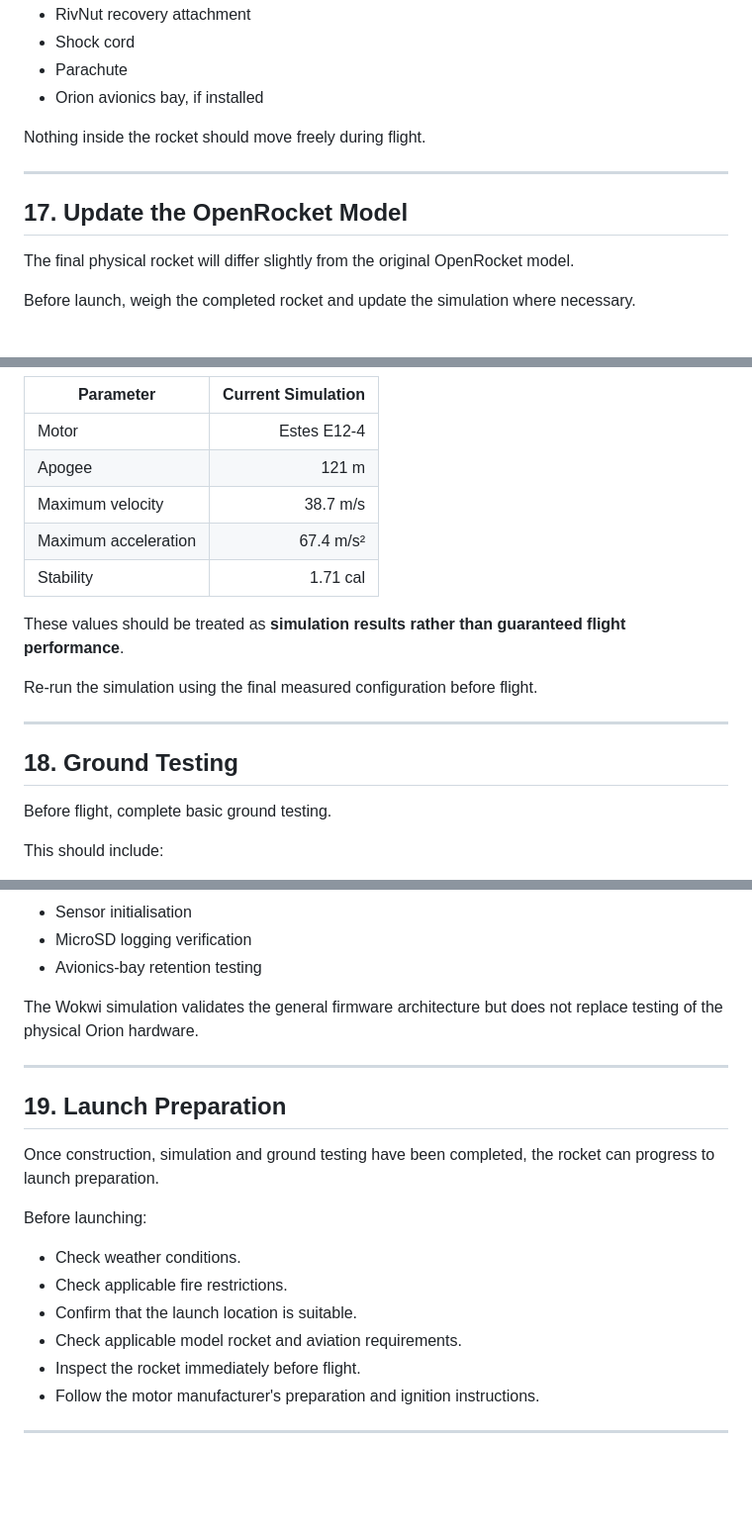
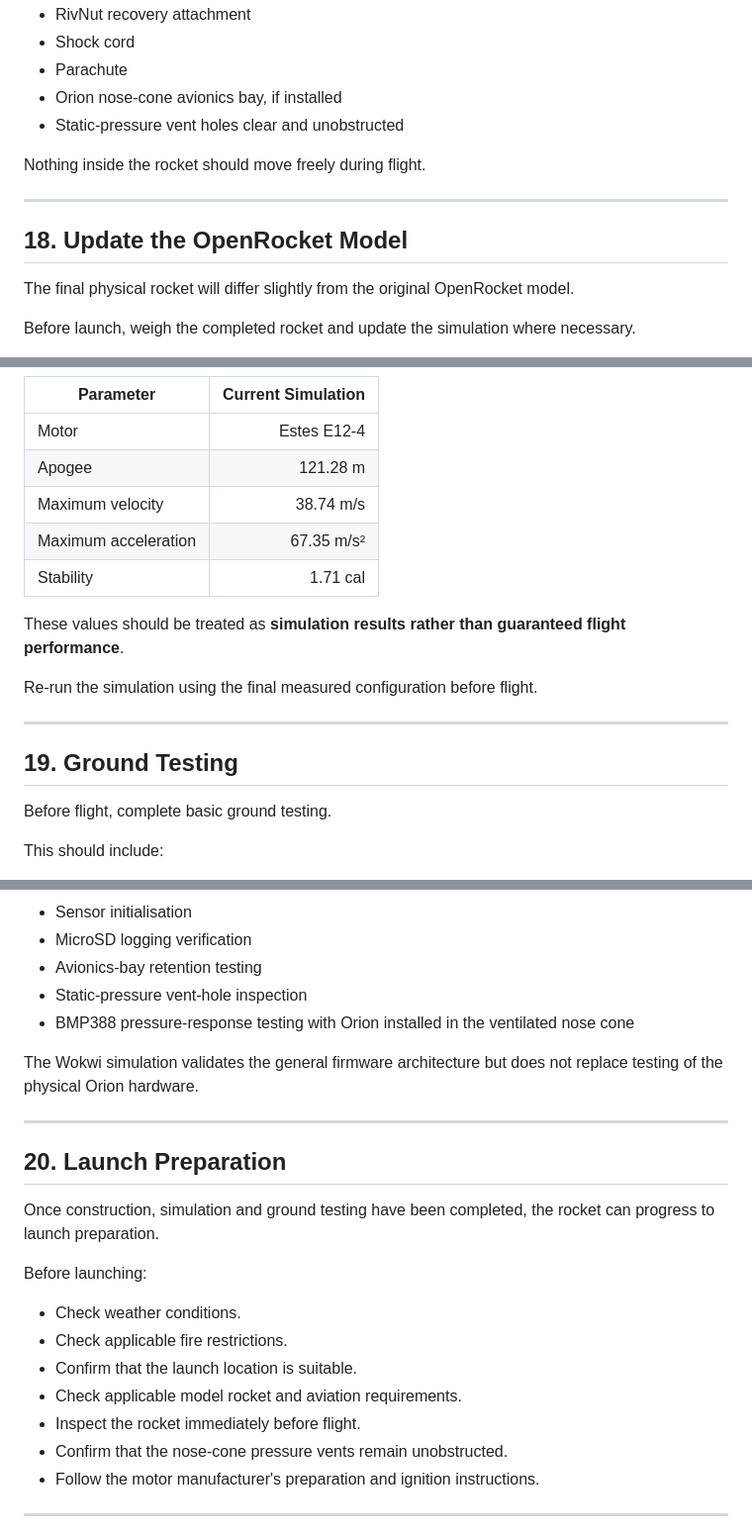
Before and after one commit to Oringineering/OdysseyRocket, a Markdown page: GUIDE.md, 3 parts joined by grey strips. Shown at 99% size. Drawn GitHub-style; blank space fills up the shorter version.

```diff
--- a/GUIDE.md
+++ b/GUIDE.md
@@ -621,13 +632,14 @@ Check:
 - RivNut recovery attachment
 - Shock cord
 - Parachute
-- Orion avionics bay, if installed
+- Orion nose-cone avionics bay, if installed
+- Static-pressure vent holes clear and unobstructed
 
 Nothing inside the rocket should move freely during flight.
 
 ---
 
-## 17. Update the OpenRocket Model
+## 18. Update the OpenRocket Model
 
 The final physical rocket will differ slightly from the original OpenRocket model.
 
@@ -648,9 +660,9 @@ The current OpenRocket configuration shown during development produces approxima
 | Parameter | Current Simulation |
 |---|---:|
 | Motor | Estes E12-4 |
-| Apogee | 121 m |
-| Maximum velocity | 38.7 m/s |
-| Maximum acceleration | 67.4 m/s² |
+| Apogee | 121.28 m |
+| Maximum velocity | 38.74 m/s |
+| Maximum acceleration | 67.35 m/s² |
 | Stability | 1.71 cal |
 
 These values should be treated as **simulation results rather than guaranteed flight performance**.
@@ -659,7 +671,7 @@ Re-run the simulation using the final measured configuration before flight.
 
 ---
 
-## 18. Ground Testing
+## 19. Ground Testing
 
 Before flight, complete basic ground testing.
 
@@ -674,12 +686,14 @@ This should include:
 - Sensor initialisation
 - MicroSD logging verification
 - Avionics-bay retention testing
+- Static-pressure vent-hole inspection
+- BMP388 pressure-response testing with Orion installed in the ventilated nose cone
 
 The Wokwi simulation validates the general firmware architecture but does not replace testing of the physical Orion hardware.
 
 ---
 
-## 19. Launch Preparation
+## 20. Launch Preparation
 
 Once construction, simulation and ground testing have been completed, the rocket can progress to launch preparation.
 
@@ -690,6 +704,7 @@ Before launching:
 - Confirm that the launch location is suitable.
 - Check applicable model rocket and aviation requirements.
 - Inspect the rocket immediately before flight.
+- Confirm that the nose-cone pressure vents remain unobstructed.
 - Follow the motor manufacturer's preparation and ignition instructions.
 
 ---
```
Also changed, not shown: other parts of GUIDE.md (+47 -36 lines).
